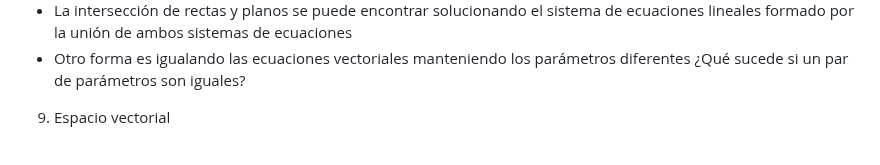
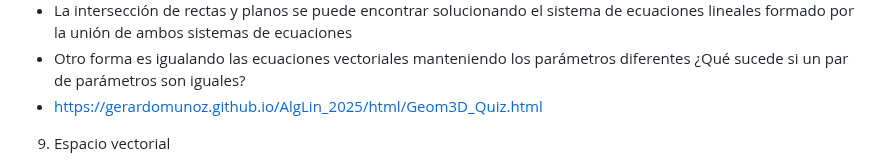
Before and after one commit to GerardoMunoz/AlgLin_2025, a Markdown page: README.md, the part around the change. Rendered like a GitHub page.

```diff
--- a/README.md
+++ b/README.md
@@ -40,6 +40,7 @@
   * https://github.com/GerardoMunoz/PresentacionesAlgebraLineal/blob/main/Distancias.md
   * La intersección de rectas y planos se puede encontrar solucionando el sistema de ecuaciones lineales formado por la unión de ambos sistemas de ecuaciones
   * Otro forma es igualando las ecuaciones vectoriales manteniendo los parámetros diferentes ¿Qué sucede si un par de parámetros son iguales?
+  * https://gerardomunoz.github.io/AlgLin_2025/html/Geom3D_Quiz.html
 9. Espacio vectorial
     * Espacio Vectorial: Definición https://www.youtube.com/watch?v=GJFxGEDOJDc
     * Espacio Vectorial: Subespacios https://www.youtube.com/watch?v=t6FrWHtcRVY
```
